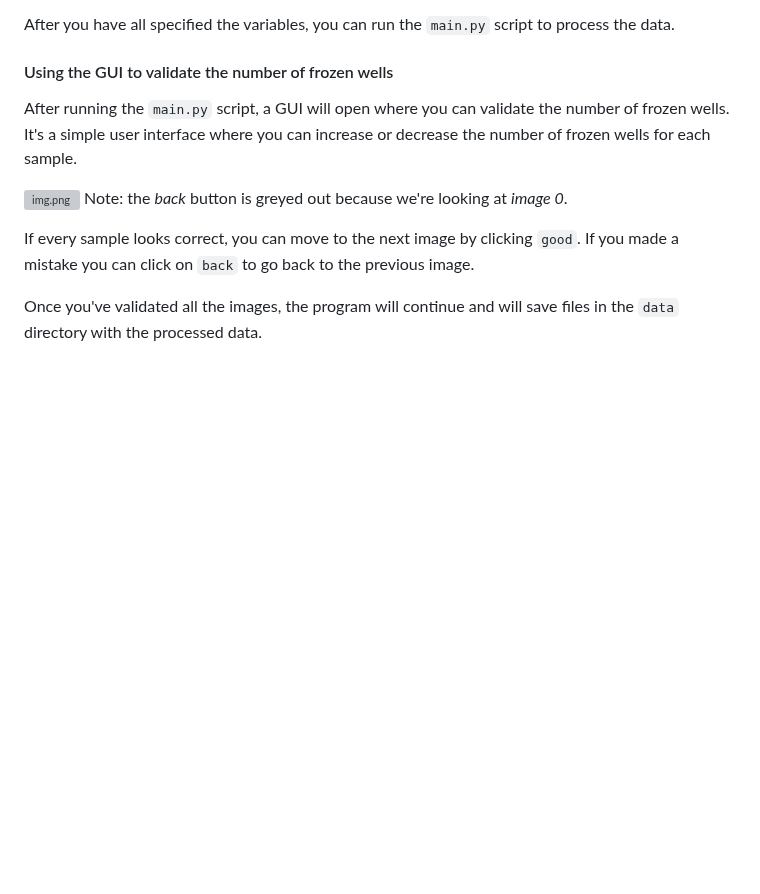
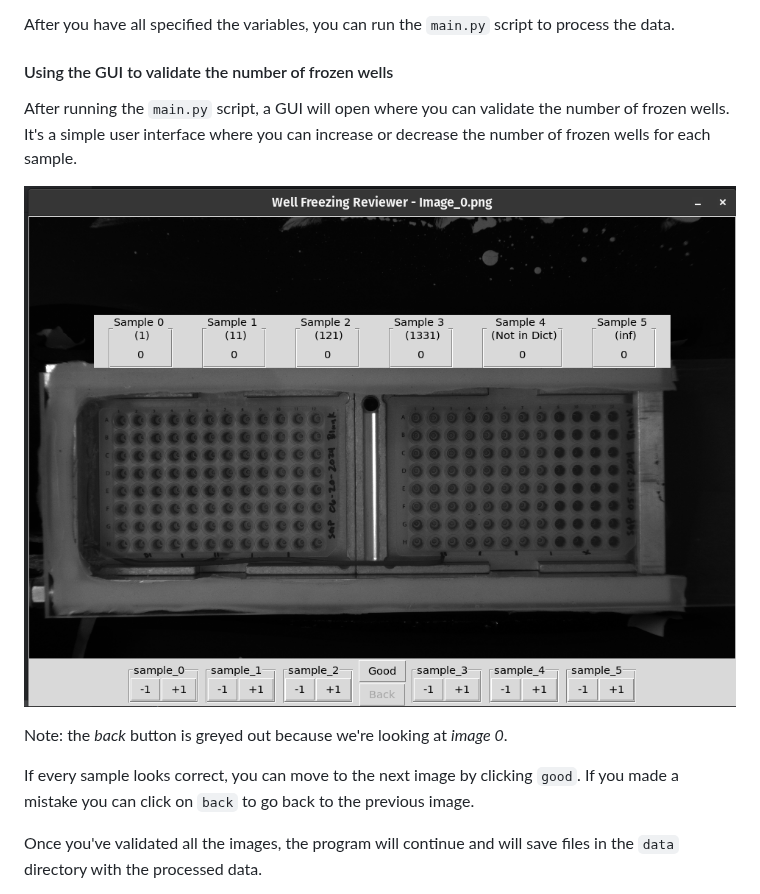
Before and after one commit to SiGran/OLAF, a Markdown page: README.md, the part around the change. GitHub-like rendering; pictures changed too: img_1.png (added); blank space fills up the shorter version; grey boxes are pictures that could not be loaded.

Commit message:
add image of GUI

```diff
--- a/README.md
+++ b/README.md
@@ -200,7 +200,8 @@ After you have all specified the variables, you can run the `main.py` script to
 After running the `main.py` script, a GUI will open where you can validate the number of frozen wells.
 It's a simple user interface where you can increase or decrease the number of frozen wells for each sample.
 
-![img.png](img.png)
+![img_1.png](img_1.png)
+
 Note: the *back* button is greyed out because we're looking at _image 0_.
 
 If every sample looks correct, you can move to the next image by clicking `good`.
```
Also changed, not shown: img.png (added).
